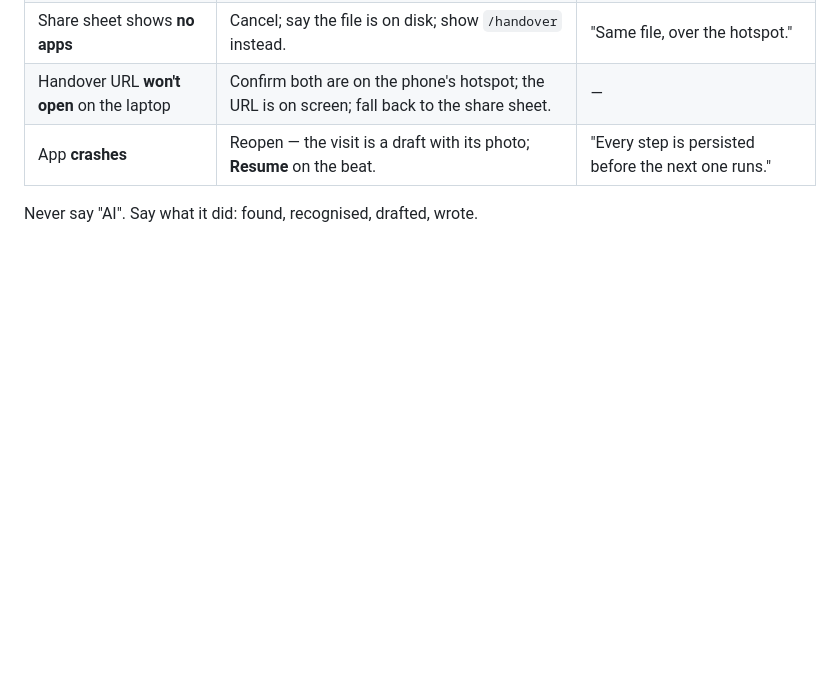
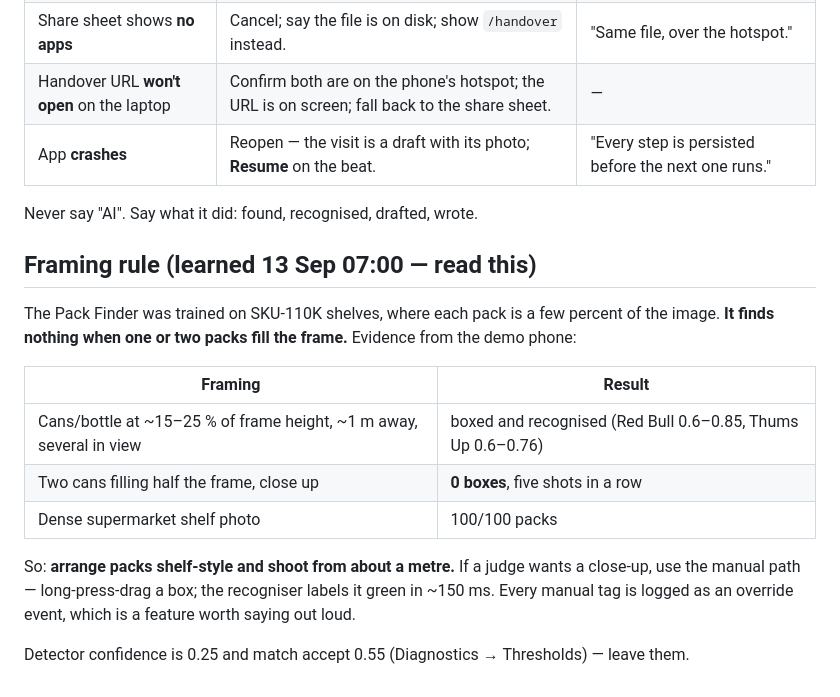
Before and after one commit to ARCHIT3024/ShelfSense, a Markdown page: docs/DEMO_SCRIPT.md, the part around the change. Drawn GitHub-style; blank space fills up the shorter version.

Commit message:
DEMO_SCRIPT: framing rule from the live tests (detector needs shelf-distance)
Co-Authored-By: Claude Opus 5 <noreply@anthropic.com>
Claude-Session: https://claude.ai/code/session_011UXCgcrdpzhTMsJrQ61MBR

```diff
--- a/docs/DEMO_SCRIPT.md
+++ b/docs/DEMO_SCRIPT.md
@@ -45,3 +45,20 @@ Total ≈ 3 minutes with the shutter at the 35-second mark.
 | App **crashes** | Reopen — the visit is a draft with its photo; **Resume** on the beat. | "Every step is persisted before the next one runs." |
 
 Never say "AI". Say what it did: found, recognised, drafted, wrote.
+
+## Framing rule (learned 13 Sep 07:00 — read this)
+
+The Pack Finder was trained on SKU-110K shelves, where each pack is a few percent of the image.
+**It finds nothing when one or two packs fill the frame.** Evidence from the demo phone:
+
+| Framing | Result |
+|---|---|
+| Cans/bottle at ~15–25 % of frame height, ~1 m away, several in view | boxed and recognised (Red Bull 0.6–0.85, Thums Up 0.6–0.76) |
+| Two cans filling half the frame, close up | **0 boxes**, five shots in a row |
+| Dense supermarket shelf photo | 100/100 packs |
+
+So: **arrange packs shelf-style and shoot from about a metre.** If a judge wants a close-up, use
+the manual path — long-press-drag a box; the recogniser labels it green in ~150 ms. Every manual
+tag is logged as an override event, which is a feature worth saying out loud.
+
+Detector confidence is 0.25 and match accept 0.55 (Diagnostics → Thresholds) — leave them.
```
